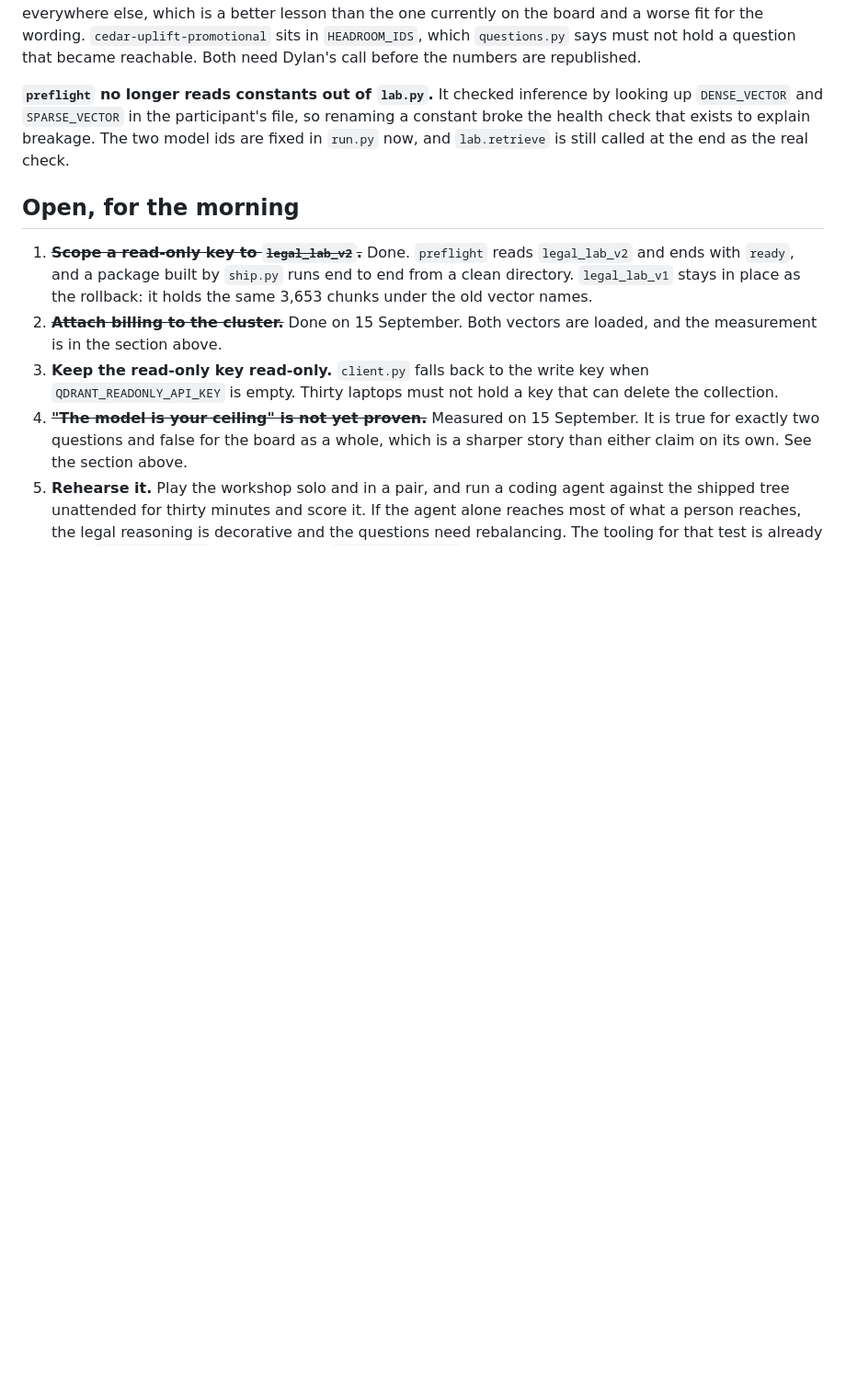
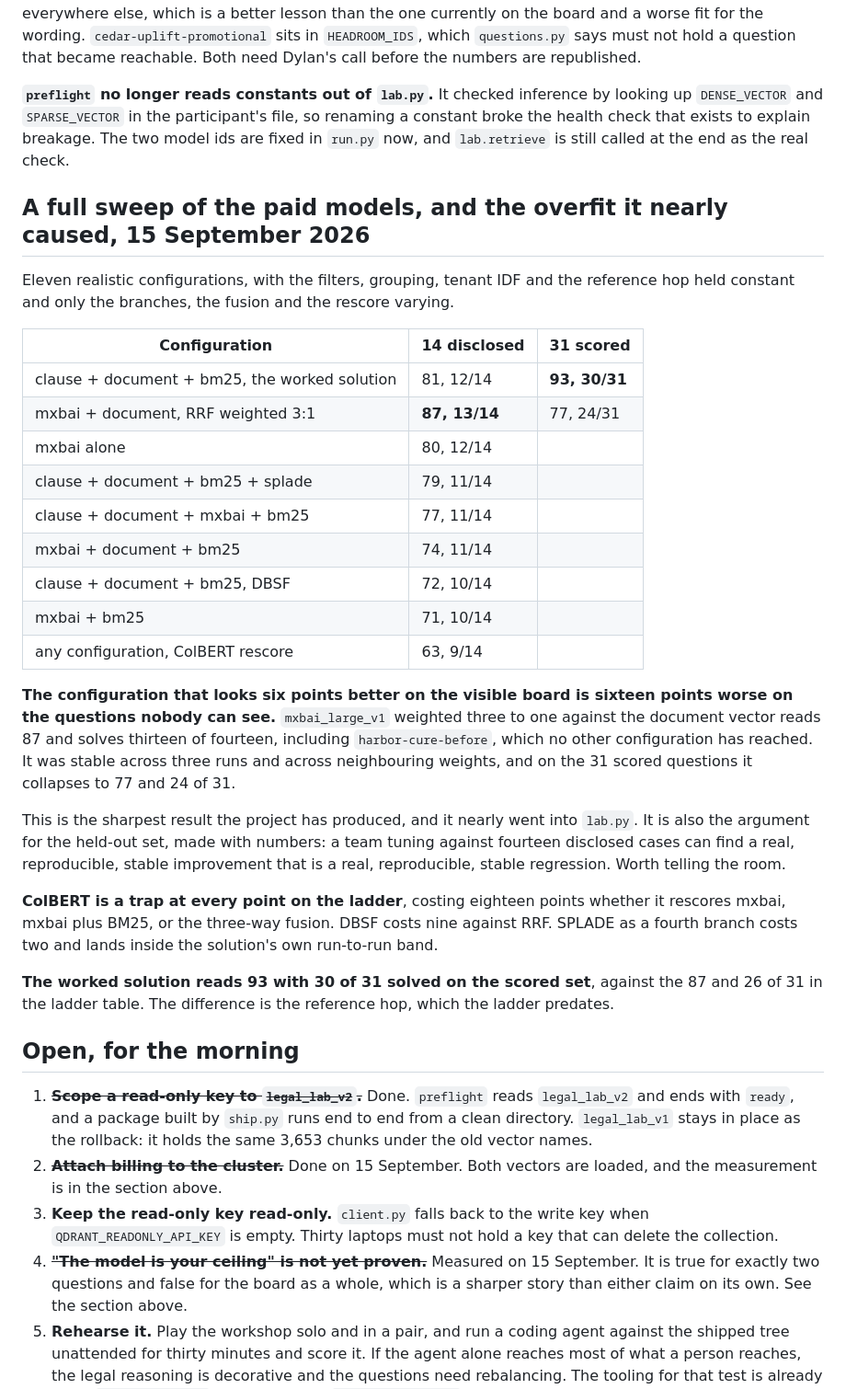
Before and after one commit to Dylancouzon/qdrant-legal-ai-workshop, a Markdown page: DECISIONS.md, the part around the change. Shown at 92% size. GitHub-like rendering; blank space fills up the shorter version.

Commit message:
Record the model sweep and the overfit it nearly caused
Co-Authored-By: Claude Opus 5 (1M context) <noreply@anthropic.com>

```diff
--- a/DECISIONS.md
+++ b/DECISIONS.md
@@ -254,6 +254,30 @@ That leaves a decision rather than a fix. `harbor-cure-before` is one of the two
 
 **`preflight` no longer reads constants out of `lab.py`.** It checked inference by looking up `DENSE_VECTOR` and `SPARSE_VECTOR` in the participant's file, so renaming a constant broke the health check that exists to explain breakage. The two model ids are fixed in `run.py` now, and `lab.retrieve` is still called at the end as the real check.
 
+## A full sweep of the paid models, and the overfit it nearly caused, 15 September 2026
+
+Eleven realistic configurations, with the filters, grouping, tenant IDF and the reference hop held constant and only the branches, the fusion and the rescore varying.
+
+| Configuration | 14 disclosed | 31 scored |
+| --- | --- | --- |
+| clause + document + bm25, the worked solution | 81, 12/14 | **93, 30/31** |
+| mxbai + document, RRF weighted 3:1 | **87, 13/14** | 77, 24/31 |
+| mxbai alone | 80, 12/14 | |
+| clause + document + bm25 + splade | 79, 11/14 | |
+| clause + document + mxbai + bm25 | 77, 11/14 | |
+| mxbai + document + bm25 | 74, 11/14 | |
+| clause + document + bm25, DBSF | 72, 10/14 | |
+| mxbai + bm25 | 71, 10/14 | |
+| any configuration, ColBERT rescore | 63, 9/14 | |
+
+**The configuration that looks six points better on the visible board is sixteen points worse on the questions nobody can see.** `mxbai_large_v1` weighted three to one against the document vector reads 87 and solves thirteen of fourteen, including `harbor-cure-before`, which no other configuration has reached. It was stable across three runs and across neighbouring weights, and on the 31 scored questions it collapses to 77 and 24 of 31.
+
+This is the sharpest result the project has produced, and it nearly went into `lab.py`. It is also the argument for the held-out set, made with numbers: a team tuning against fourteen disclosed cases can find a real, reproducible, stable improvement that is a real, reproducible, stable regression. Worth telling the room.
+
+**ColBERT is a trap at every point on the ladder**, costing eighteen points whether it rescores mxbai, mxbai plus BM25, or the three-way fusion. DBSF costs nine against RRF. SPLADE as a fourth branch costs two and lands inside the solution's own run-to-run band.
+
+**The worked solution reads 93 with 30 of 31 solved on the scored set**, against the 87 and 26 of 31 in the ladder table. The difference is the reference hop, which the ladder predates.
+
 ## Open, for the morning
 
 1. ~~**Scope a read-only key to `legal_lab_v2`.**~~ Done. `preflight` reads `legal_lab_v2` and ends with `ready`, and a package built by `ship.py` runs end to end from a clean directory. `legal_lab_v1` stays in place as the rollback: it holds the same 3,653 chunks under the old vector names.
```
Also changed, not shown: FACILITATOR.md (+2 -0 lines).
